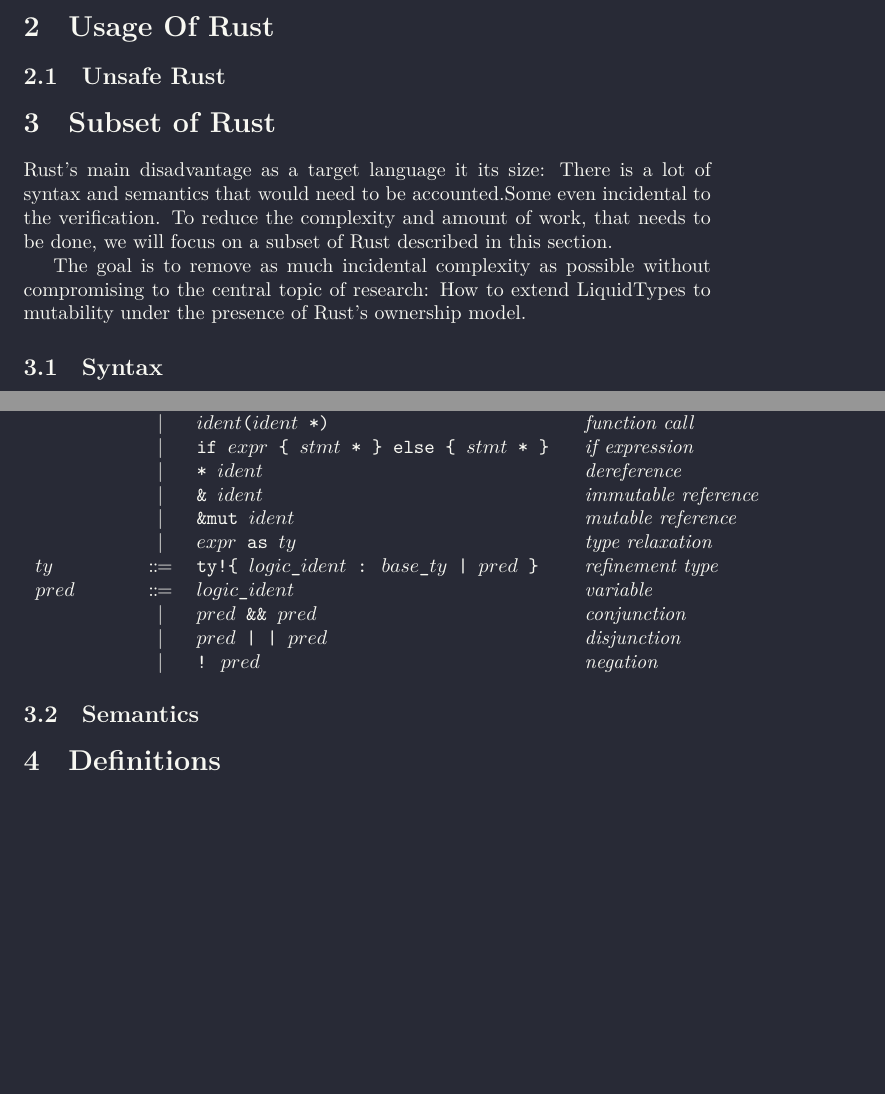
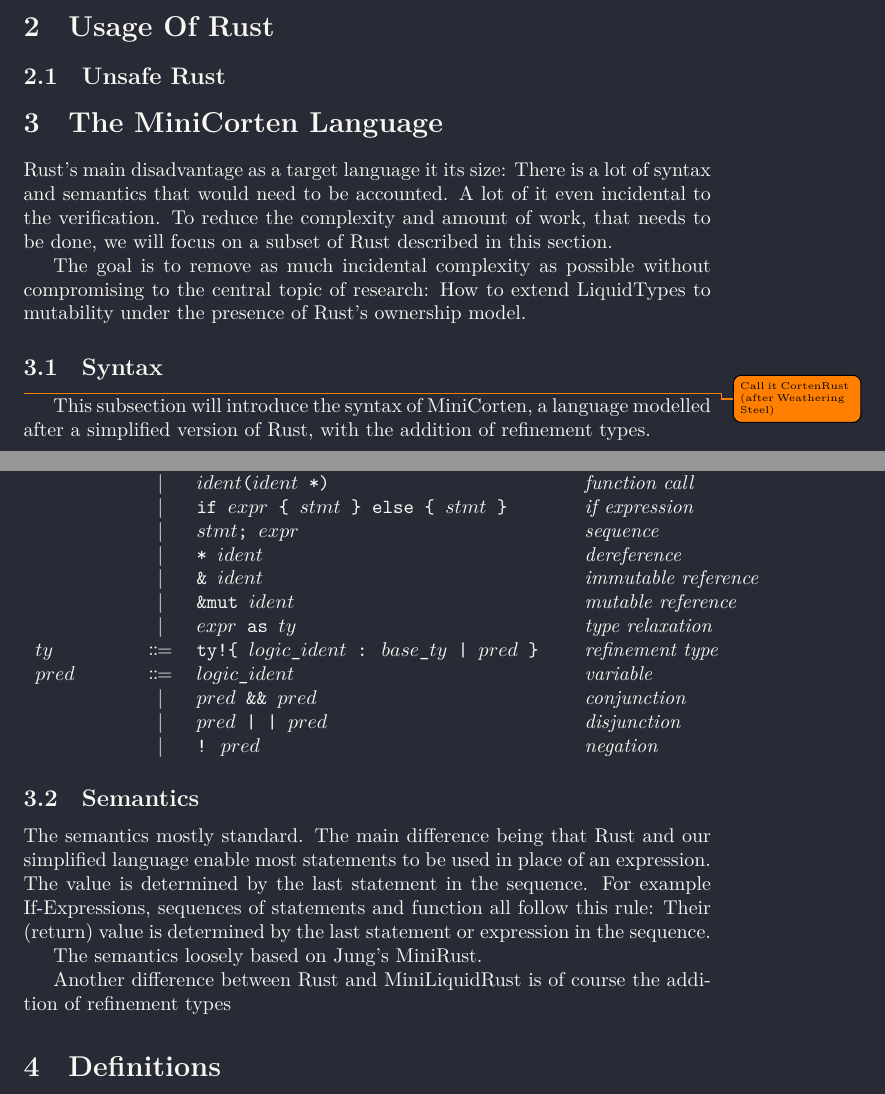
Before and after one commit to csicar/corten, a LaTeX thesis (docs/thesis/thesis.tex): two parts of pages 2 and 3 of 5, joined at a grey line, cut so that both start at the same text, the shorter picture padded with empty space. The pictures show the PDF file docs/thesis/thesis.pdf that the author committed with the source.

Commit message:
Introduction MiniCorten

```diff
--- a/docs/thesis/thesis.tex
+++ b/docs/thesis/thesis.tex
@@ -64,15 +65,17 @@
 
 \label{ss:unsafe-rust}\subsection{Unsafe Rust}
 
-\section{Subset of Rust}
+\section{The MiniCorten Language}
 
-Rust's main disadvantage as a target language it its size: There is a lot of syntax and semantics that would need to be accounted.Some even incidental to the verification. To reduce the complexity and amount of work, that needs to be done, we will focus on a subset of Rust described in this section.
+Rust's main disadvantage as a target language it its size: There is a lot of syntax and semantics that would need to be accounted. A lot of it even incidental to the verification. To reduce the complexity and amount of work, that needs to be done, we will focus on a subset of Rust described in this section.
 
 The goal is to remove as much incidental complexity as possible without compromising to the central topic of research: How to extend LiquidTypes to mutability under the presence of Rust's ownership model.
 
+\subsection{Syntax}
 
+\todo{Call it CortenRust (after Weathering Steel)}
+This subsection will introduce the syntax of MiniCorten, a language modelled after a simplified version of Rust, with the addition of refinement types.
 
-\subsection{Syntax}
 \begin{bnfgrammar}
   $decl$ ::=
     $func\_decl$ * : function declaration
@@ -94,7 +97,8 @@
     | $lit$                                         : constant
     | $expr$ + $expr$                               : addition
     | $ident$($ident$ *)                            : function call
-    | if $expr$ \{ $stmt$ * \} else \{ $stmt$ * \}  : if expression
+    | if $expr$ \{ $stmt$ \} else \{ $stmt$ \}      : if expression
+    | $stmt$; $expr$                                : sequence
     | * $ident$                                     : dereference
     | \& $ident$                                    : immutable reference
     | \&mut $ident$                                 : mutable reference
@@ -110,6 +114,12 @@
 \end{bnfgrammar}
 
 \subsection{Semantics}
+
+The semantics mostly standard. The main difference being that Rust and our simplified language enable most statements to be used in place of an expression. The value is determined by the last statement in the sequence. For example If-Expressions, sequences of statements and function all follow this rule: Their (return) value is determined by the last statement or expression in the sequence.
+
+The semantics loosely based on Jung's MiniRust.
+
+Another difference between Rust and MiniLiquidRust is of course the addition of refinement types
 
 \section{Definitions}
 
```
Also changed, not shown: docs/thesis/thesis.pdf, docs/thesis/thesis.tex (5 more changed lines).
